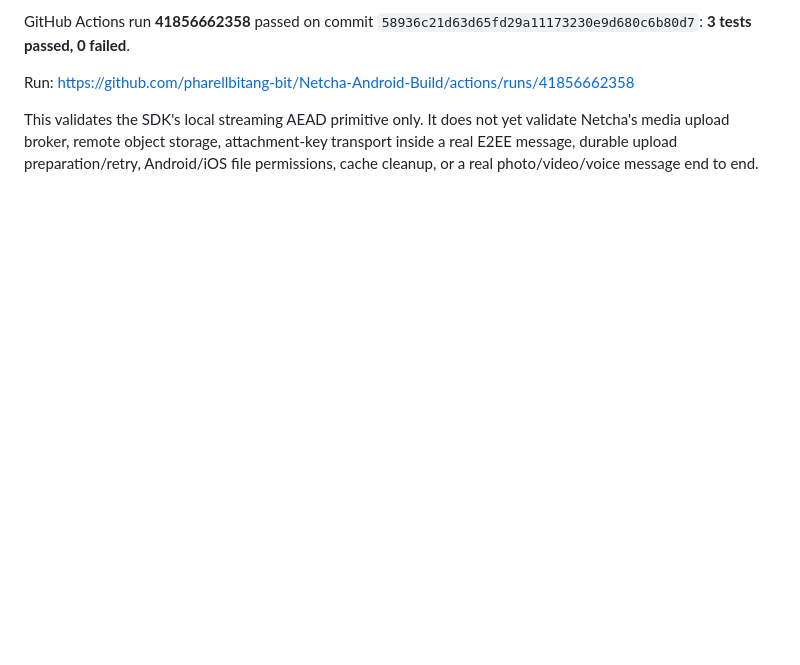
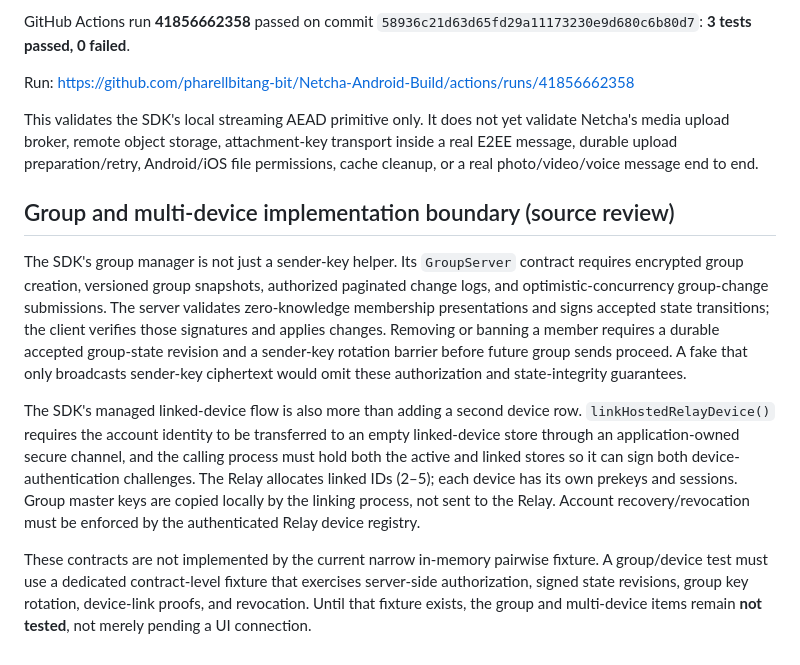
Before and after one commit to pharellbitang-bit/Netcha-Android-Build, a Markdown page: security/e2ee-spike/RELAY-TEST-BLOCKERS.md, the part around the change. Rendered like a GitHub page; blank space fills up the shorter version.

Commit message:
docs(e2ee): specify group and linked-device security contracts

```diff
--- a/security/e2ee-spike/RELAY-TEST-BLOCKERS.md
+++ b/security/e2ee-spike/RELAY-TEST-BLOCKERS.md
@@ -184,3 +184,12 @@ GitHub Actions run **41856662358** passed on commit `58936c21d63d65fd29a11173230
 Run: https://github.com/pharellbitang-bit/Netcha-Android-Build/actions/runs/41856662358
 
 This validates the SDK's local streaming AEAD primitive only. It does not yet validate Netcha's media upload broker, remote object storage, attachment-key transport inside a real E2EE message, durable upload preparation/retry, Android/iOS file permissions, cache cleanup, or a real photo/video/voice message end to end.
+
+
+## Group and multi-device implementation boundary (source review)
+
+The SDK's group manager is not just a sender-key helper. Its `GroupServer` contract requires encrypted group creation, versioned group snapshots, authorized paginated change logs, and optimistic-concurrency group-change submissions. The server validates zero-knowledge membership presentations and signs accepted state transitions; the client verifies those signatures and applies changes. Removing or banning a member requires a durable accepted group-state revision and a sender-key rotation barrier before future group sends proceed. A fake that only broadcasts sender-key ciphertext would omit these authorization and state-integrity guarantees.
+
+The SDK's managed linked-device flow is also more than adding a second device row. `linkHostedRelayDevice()` requires the account identity to be transferred to an empty linked-device store through an application-owned secure channel, and the calling process must hold both the active and linked stores so it can sign both device-authentication challenges. The Relay allocates linked IDs (2–5); each device has its own prekeys and sessions. Group master keys are copied locally by the linking process, not sent to the Relay. Account recovery/revocation must be enforced by the authenticated Relay device registry.
+
+These contracts are not implemented by the current narrow in-memory pairwise fixture. A group/device test must use a dedicated contract-level fixture that exercises server-side authorization, signed state revisions, group key rotation, device-link proofs, and revocation. Until that fixture exists, the group and multi-device items remain **not tested**, not merely pending a UI connection.
```
